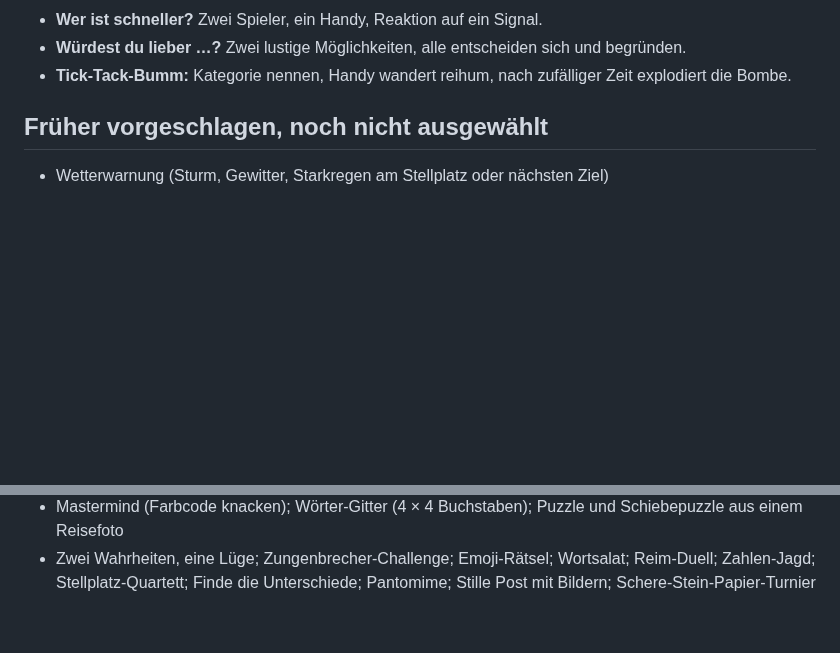
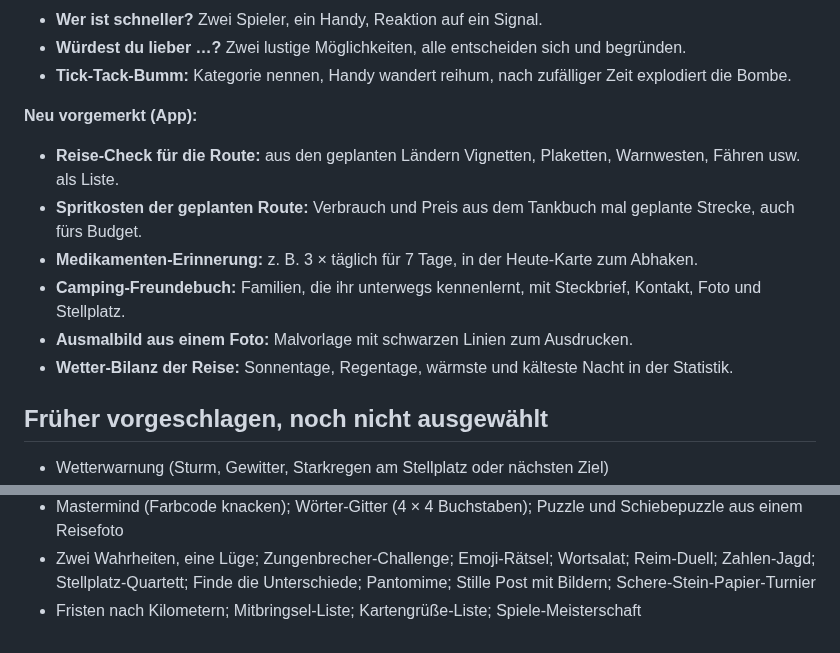
Before and after one commit to tobilamm-ctrl/empty, a Markdown page: camper-app/IDEEN.md, 2 parts joined by grey strips. Rendered like a GitHub page; blank space fills up the shorter version.

Commit message:
IDEEN: sechs App-Ideen vorgemerkt
Co-Authored-By: Claude Opus 5.5 <noreply@anthropic.com>
Claude-Session: https://claude.ai/code/session_01MzRfWyjamyiu9F2Dg7jYc5

```diff
--- a/camper-app/IDEEN.md
+++ b/camper-app/IDEEN.md
@@ -27,6 +27,15 @@ Ideen, die die Familie ausgewählt hat und die später umgesetzt werden sollen.
 - **Wer ist schneller?** Zwei Spieler, ein Handy, Reaktion auf ein Signal.
 - **Würdest du lieber …?** Zwei lustige Möglichkeiten, alle entscheiden sich und begründen.
 - **Tick-Tack-Bumm:** Kategorie nennen, Handy wandert reihum, nach zufälliger Zeit explodiert die Bombe.
+
+**Neu vorgemerkt (App):**
+
+- **Reise-Check für die Route:** aus den geplanten Ländern Vignetten, Plaketten, Warnwesten, Fähren usw. als Liste.
+- **Spritkosten der geplanten Route:** Verbrauch und Preis aus dem Tankbuch mal geplante Strecke, auch fürs Budget.
+- **Medikamenten-Erinnerung:** z. B. 3 × täglich für 7 Tage, in der Heute-Karte zum Abhaken.
+- **Camping-Freundebuch:** Familien, die ihr unterwegs kennenlernt, mit Steckbrief, Kontakt, Foto und Stellplatz.
+- **Ausmalbild aus einem Foto:** Malvorlage mit schwarzen Linien zum Ausdrucken.
+- **Wetter-Bilanz der Reise:** Sonnentage, Regentage, wärmste und kälteste Nacht in der Statistik.
 
 ## Früher vorgeschlagen, noch nicht ausgewählt
 
@@ -58,3 +67,4 @@ Ideen, die die Familie ausgewählt hat und die später umgesetzt werden sollen.
 - Mastermind (Farbcode knacken); Wörter-Gitter (4 × 4 Buchstaben); Puzzle und Schiebepuzzle aus einem Reisefoto
 - Zwei Wahrheiten, eine Lüge; Zungenbrecher-Challenge; Emoji-Rätsel; Wortsalat; Reim-Duell; Zahlen-Jagd; Stellplatz-Quartett;
   Finde die Unterschiede; Pantomime; Stille Post mit Bildern; Schere-Stein-Papier-Turnier
+- Fristen nach Kilometern; Mitbringsel-Liste; Kartengrüße-Liste; Spiele-Meisterschaft
```
